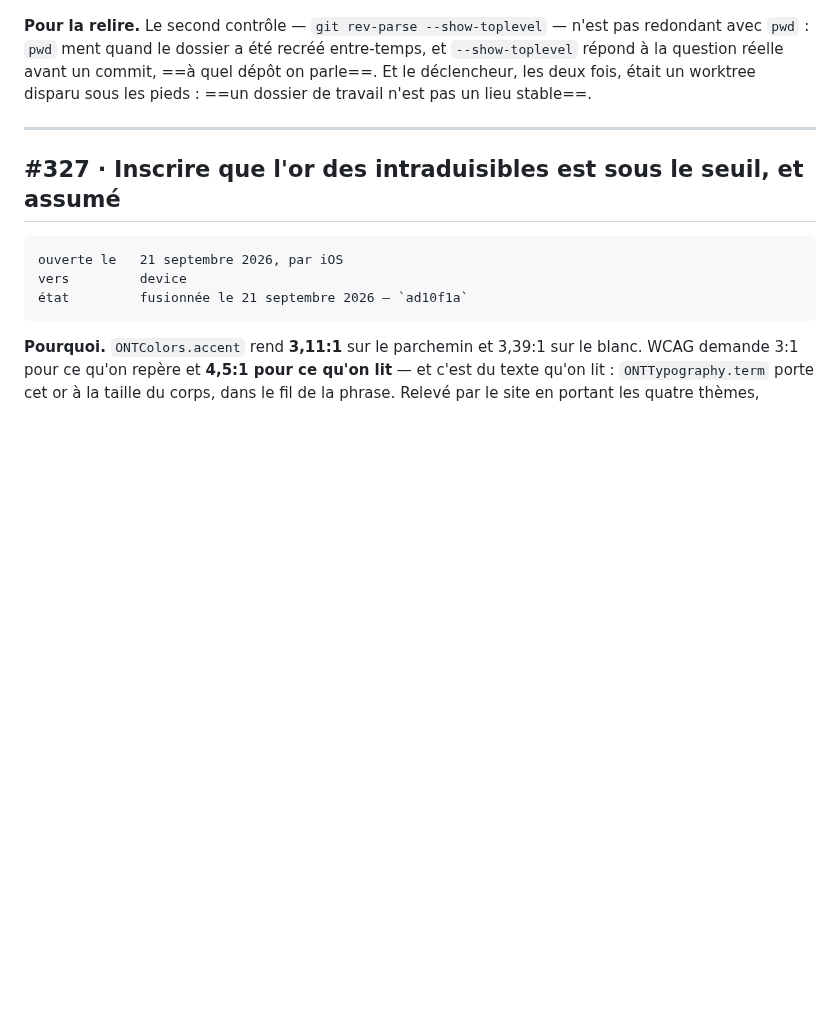
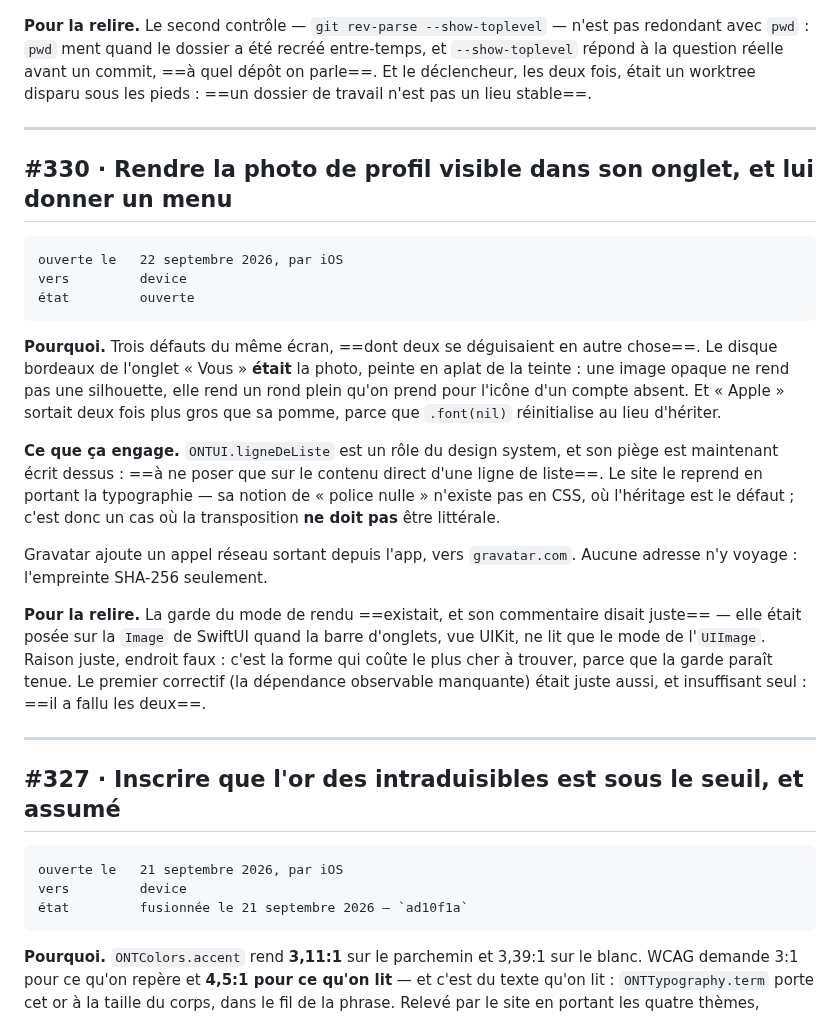
Before and after one commit to ONTBible/ONTBibleApp, a Markdown page: PROPOSITIONS.md, the part around the change. GitHub-like rendering; blank space fills up the shorter version.

Commit message:
Inscrire #330 au registre des propositions

```diff
--- a/PROPOSITIONS.md
+++ b/PROPOSITIONS.md
@@ -81,6 +81,37 @@ pieds : ==un dossier de travail n'est pas un lieu stable==.
 
 ---
 
+## #330 · Rendre la photo de profil visible dans son onglet, et lui donner un menu
+
+    ouverte le   22 septembre 2026, par iOS
+    vers         device
+    état         ouverte
+
+**Pourquoi.** Trois défauts du même écran, ==dont deux se déguisaient en autre
+chose==. Le disque bordeaux de l'onglet « Vous » **était** la photo, peinte en
+aplat de la teinte : une image opaque ne rend pas une silhouette, elle rend un
+rond plein qu'on prend pour l'icône d'un compte absent. Et « Apple » sortait
+deux fois plus gros que sa pomme, parce que `.font(nil)` réinitialise au lieu
+d'hériter.
+
+**Ce que ça engage.** `ONTUI.ligneDeListe` est un rôle du design system, et son
+piège est maintenant écrit dessus : ==à ne poser que sur le contenu direct
+d'une ligne de liste==. Le site le reprend en portant la typographie — sa
+notion de « police nulle » n'existe pas en CSS, où l'héritage est le défaut ;
+c'est donc un cas où la transposition **ne doit pas** être littérale.
+
+Gravatar ajoute un appel réseau sortant depuis l'app, vers `gravatar.com`.
+Aucune adresse n'y voyage : l'empreinte SHA-256 seulement.
+
+**Pour la relire.** La garde du mode de rendu ==existait, et son commentaire
+disait juste== — elle était posée sur la `Image` de SwiftUI quand la barre
+d'onglets, vue UIKit, ne lit que le mode de l'`UIImage`. Raison juste, endroit
+faux : c'est la forme qui coûte le plus cher à trouver, parce que la garde
+paraît tenue. Le premier correctif (la dépendance observable manquante) était
+juste aussi, et insuffisant seul : ==il a fallu les deux==.
+
+---
+
 ## #327 · Inscrire que l'or des intraduisibles est sous le seuil, et assumé
 
     ouverte le   21 septembre 2026, par iOS
```
